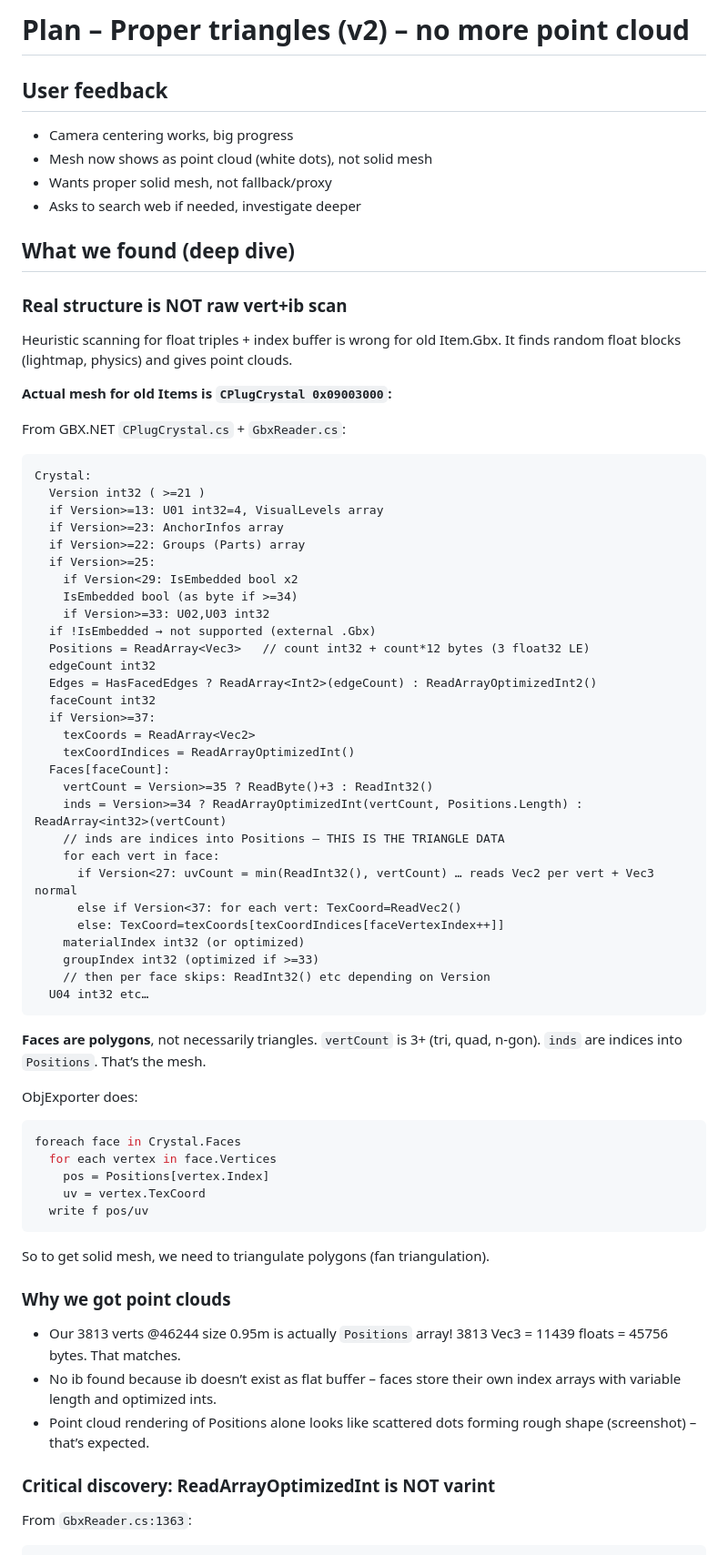
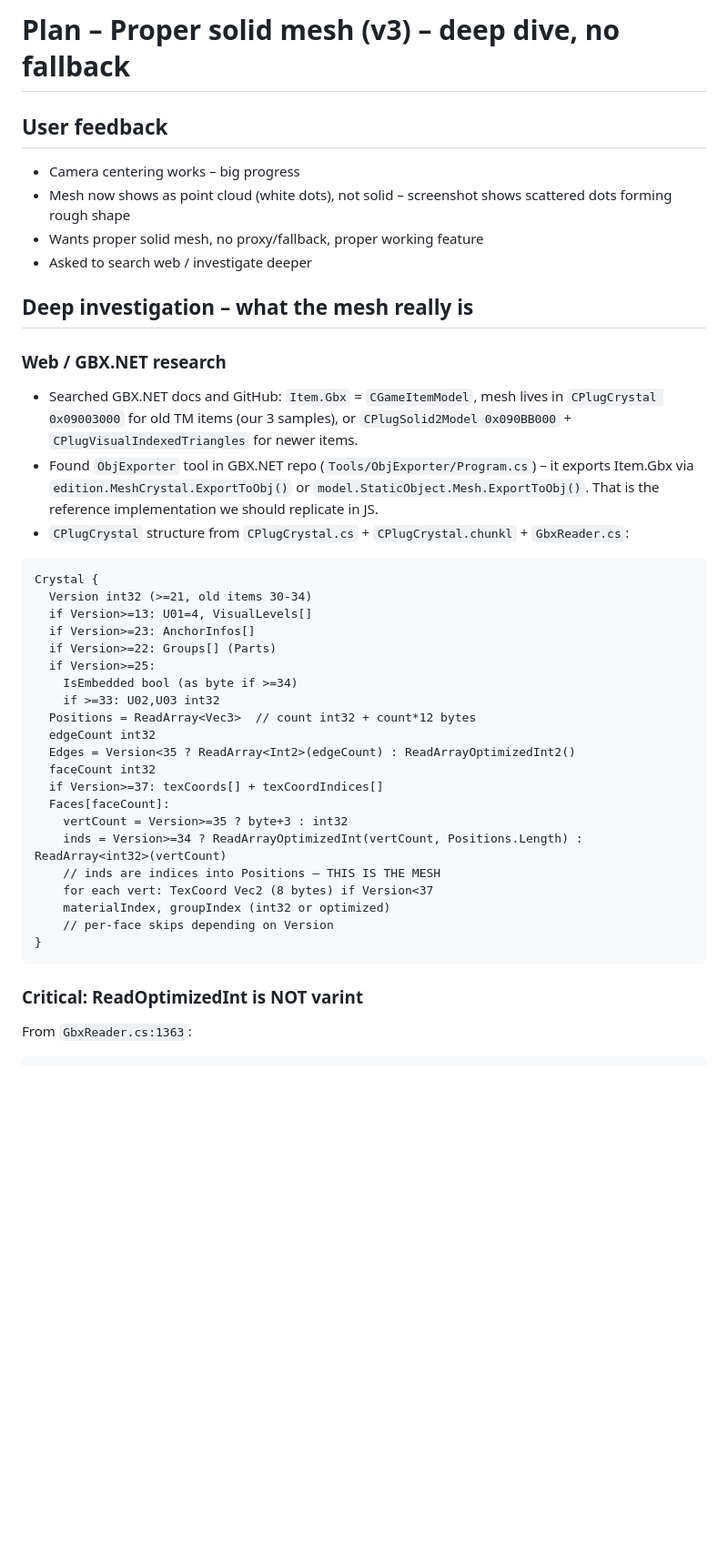
Before and after one commit to giuliojiang/itemgbxeasing, a Markdown page: PLAN_MESH_TRIANGLES.md, the part around one of its changes. Shown at 91% size. Rendered like a GitHub page; blank space fills up the shorter version.

````diff
--- a/PLAN_MESH_TRIANGLES.md
+++ b/PLAN_MESH_TRIANGLES.md
@@ -1,69 +1,42 @@
-# Plan – Proper triangles (v2) – no more point cloud
+# Plan – Proper solid mesh (v3) – deep dive, no fallback
 
 ## User feedback
-- Camera centering works, big progress
-- Mesh now shows as point cloud (white dots), not solid mesh
-- Wants proper solid mesh, not fallback/proxy
-- Asks to search web if needed, investigate deeper
+- Camera centering works – big progress
+- Mesh now shows as point cloud (white dots), not solid – screenshot shows scattered dots forming rough shape
+- Wants proper solid mesh, no proxy/fallback, proper working feature
+- Asked to search web / investigate deeper
 
-## What we found (deep dive)
+## Deep investigation – what the mesh really is
 
-### Real structure is NOT raw vert+ib scan
-Heuristic scanning for float triples + index buffer is wrong for old Item.Gbx. It finds random float blocks (lightmap, physics) and gives point clouds.
-
-**Actual mesh for old Items is `CPlugCrystal 0x09003000`:**
-
-From GBX.NET `CPlugCrystal.cs` + `GbxReader.cs`:
+### Web / GBX.NET research
+- Searched GBX.NET docs and GitHub: `Item.Gbx` = `CGameItemModel`, mesh lives in `CPlugCrystal 0x09003000` for old TM items (our 3 samples), or `CPlugSolid2Model 0x090BB000` + `CPlugVisualIndexedTriangles` for newer items.
+- Found `ObjExporter` tool in GBX.NET repo (`Tools/ObjExporter/Program.cs`) – it exports Item.Gbx via `edition.MeshCrystal.ExportToObj()` or `model.StaticObject.Mesh.ExportToObj()`. That is the reference implementation we should replicate in JS.
+- `CPlugCrystal` structure from `CPlugCrystal.cs` + `CPlugCrystal.chunkl` + `GbxReader.cs`:
 
 ```
-Crystal:
-  Version int32 ( >=21 )
-  if Version>=13: U01 int32=4, VisualLevels array
-  if Version>=23: AnchorInfos array
-  if Version>=22: Groups (Parts) array
+Crystal {
+  Version int32 (>=21, old items 30-34)
+  if Version>=13: U01=4, VisualLevels[]
+  if Version>=23: AnchorInfos[]
+  if Version>=22: Groups[] (Parts)
   if Version>=25:
-    if Version<29: IsEmbedded bool x2
     IsEmbedded bool (as byte if >=34)
-    if Version>=33: U02,U03 int32
-  if !IsEmbedded → not supported (external .Gbx)
-  Positions = ReadArray<Vec3>   // count int32 + count*12 bytes (3 float32 LE)
+    if >=33: U02,U03 int32
+  Positions = ReadArray<Vec3>  // count int32 + count*12 bytes
   edgeCount int32
-  Edges = HasFacedEdges ? ReadArray<Int2>(edgeCount) : ReadArrayOptimizedInt2()
+  Edges = Version<35 ? ReadArray<Int2>(edgeCount) : ReadArrayOptimizedInt2()
   faceCount int32
-  if Version>=37:
-    texCoords = ReadArray<Vec2>
-    texCoordIndices = ReadArrayOptimizedInt()
+  if Version>=37: texCoords[] + texCoordIndices[]
   Faces[faceCount]:
-    vertCount = Version>=35 ? ReadByte()+3 : ReadInt32()
+    vertCount = Version>=35 ? byte+3 : int32
     inds = Version>=34 ? ReadArrayOptimizedInt(vertCount, Positions.Length) : ReadArray<int32>(vertCount)
-    // inds are indices into Positions – THIS IS THE TRIANGLE DATA
-    for each vert in face:
-      if Version<27: uvCount = min(ReadInt32(), vertCount) … reads Vec2 per vert + Vec3 normal
-      else if Version<37: for each vert: TexCoord=ReadVec2()
-      else: TexCoord=texCoords[texCoordIndices[faceVertexIndex++]]
-    materialIndex int32 (or optimized)
-    groupIndex int32 (optimized if >=33)
-    // then per face skips: ReadInt32() etc depending on Version
-  U04 int32 etc…
+    // inds are indices into Positions – THIS IS THE MESH
+    for each vert: TexCoord Vec2 (8 bytes) if Version<37
+    materialIndex, groupIndex (int32 or optimized)
+    // per-face skips depending on Version
+}
 ```
 
-**Faces are polygons**, not necessarily triangles. `vertCount` is 3+ (tri, quad, n-gon). `inds` are indices into `Positions`. That’s the mesh.
-
-ObjExporter does:
-```csharp
-foreach face in Crystal.Faces
-  for each vertex in face.Vertices
-    pos = Positions[vertex.Index]
-    uv = vertex.TexCoord
-  write f pos/uv
-```
-So to get solid mesh, we need to triangulate polygons (fan triangulation).
-
-### Why we got point clouds
-- Our 3813 verts @46244 size 0.95m is actually `Positions` array! 3813 Vec3 = 11439 floats = 45756 bytes. That matches.
-- No ib found because ib doesn’t exist as flat buffer – faces store their own index arrays with variable length and optimized ints.
-- Point cloud rendering of Positions alone looks like scattered dots forming rough shape (screenshot) – that’s expected.
-
-### Critical discovery: ReadArrayOptimizedInt is NOT varint
+### Critical: ReadOptimizedInt is NOT varint
 From `GbxReader.cs:1363`:
 ```csharp
````
Also changed, not shown: other parts of PLAN_MESH_TRIANGLES.md (+64 -82 lines).
